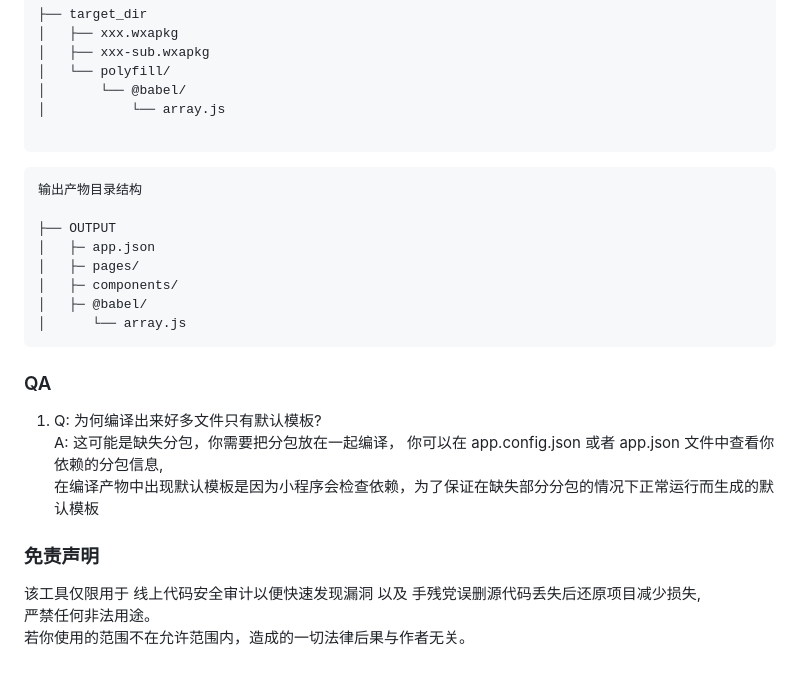
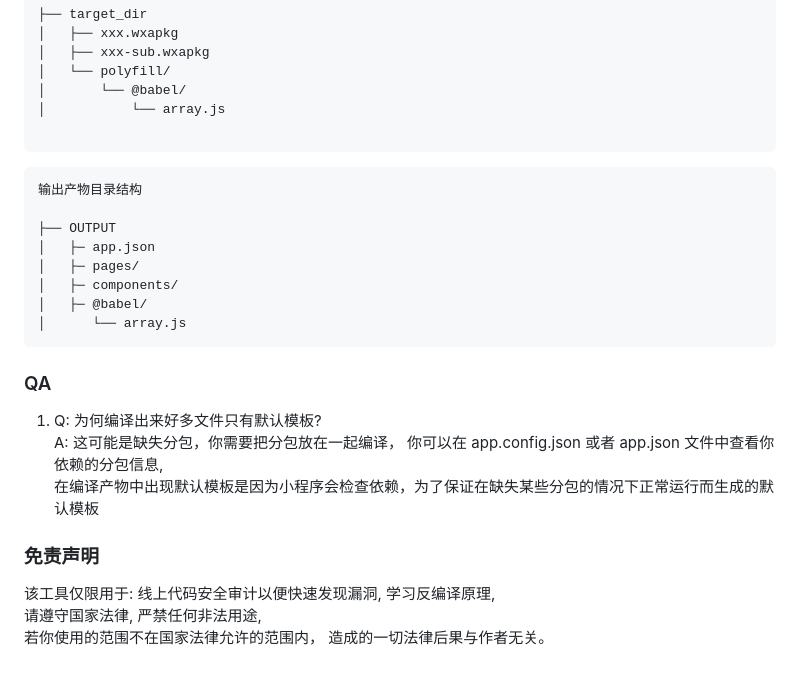
Before and after one commit to biggerstar/wedecode, a Markdown page: README.md, the part around one of its changes. Rendered like a GitHub page.

````diff
--- a/README.md
+++ b/README.md
@@ -79,6 +104,7 @@
 │           └── array.js
 
 ```
+
 ```
 输出产物目录结构
 
@@ -91,14 +117,13 @@
 ```
 
 ### QA
+
 1. Q: 为何编译出来好多文件只有默认模板?
    A: 这可能是缺失分包，你需要把分包放在一起编译， 你可以在 app.config.json 或者 app.json 文件中查看你依赖的分包信息,
-      在编译产物中出现默认模板是因为小程序会检查依赖，为了保证在缺失部分分包的情况下正常运行而生成的默认模板
-
-
+   在编译产物中出现默认模板是因为小程序会检查依赖，为了保证在缺失某些分包的情况下正常运行而生成的默认模板
 
 ### 免责声明
 
-该工具仅限用于 线上代码安全审计以便快速发现漏洞 以及 手残党误删源代码丢失后还原项目减少损失,
-严禁任何非法用途。
-若你使用的范围不在允许范围内，造成的一切法律后果与作者无关。
+该工具仅限用于: 线上代码安全审计以便快速发现漏洞, 学习反编译原理,
+请遵守国家法律, 严禁任何非法用途,
+若你使用的范围不在国家法律允许的范围内， 造成的一切法律后果与作者无关。
````
Also changed, not shown: other parts of README.md (+39 -14 lines).
